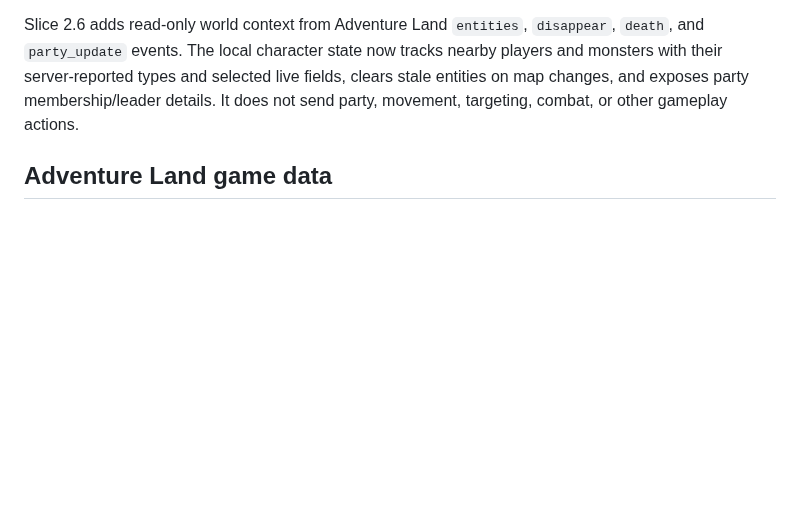
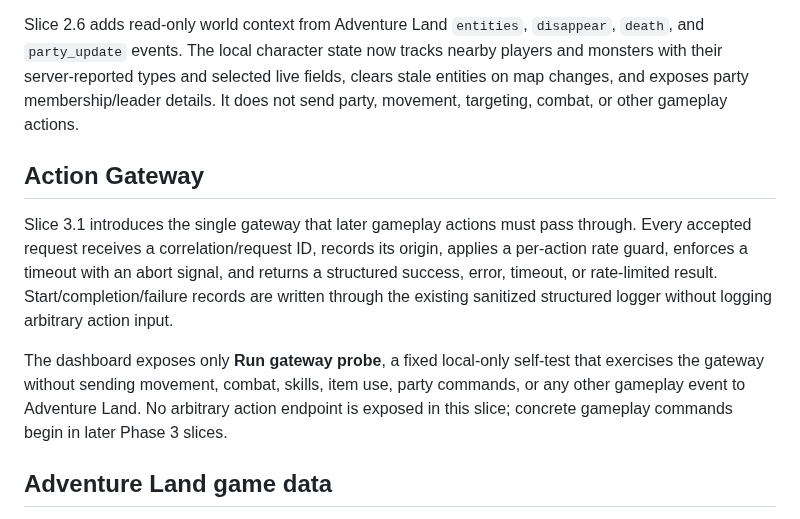
Before and after one commit to Riflex91/ALRemastered, a Markdown page: README.md, the part around the change. GitHub-like rendering; blank space fills up the shorter version.

Commit message:
docs: describe Slice 3.1 Action Gateway

```diff
--- a/README.md
+++ b/README.md
@@ -110,6 +110,12 @@ Slice 2.5 extends that same read-only state with inventory, equipped items, gold
 
 Slice 2.6 adds read-only world context from Adventure Land `entities`, `disappear`, `death`, and `party_update` events. The local character state now tracks nearby players and monsters with their server-reported types and selected live fields, clears stale entities on map changes, and exposes party membership/leader details. It does not send party, movement, targeting, combat, or other gameplay actions.
 
+## Action Gateway
+
+Slice 3.1 introduces the single gateway that later gameplay actions must pass through. Every accepted request receives a correlation/request ID, records its origin, applies a per-action rate guard, enforces a timeout with an abort signal, and returns a structured success, error, timeout, or rate-limited result. Start/completion/failure records are written through the existing sanitized structured logger without logging arbitrary action input.
+
+The dashboard exposes only **Run gateway probe**, a fixed local-only self-test that exercises the gateway without sending movement, combat, skills, item use, party commands, or any other gameplay event to Adventure Land. No arbitrary action endpoint is exposed in this slice; concrete gameplay commands begin in later Phase 3 slices.
+
 ## Adventure Land game data
 
 ALRemastered loads the official browser game-data snapshot from `https://adventure.land/data.js`. That endpoint is generated by Adventure Land itself and includes the deployed `G` data plus live map geometry.
```
